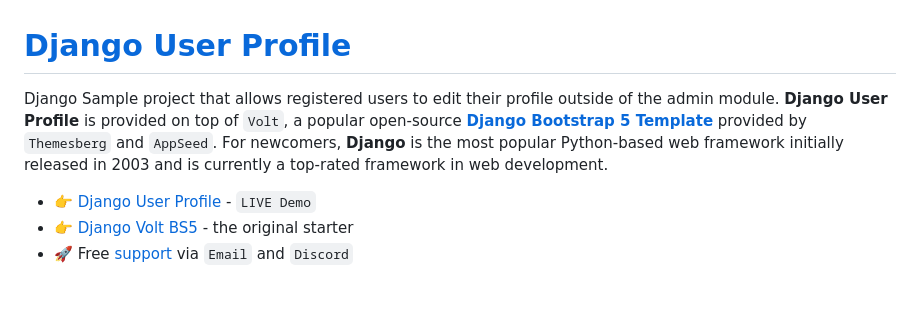
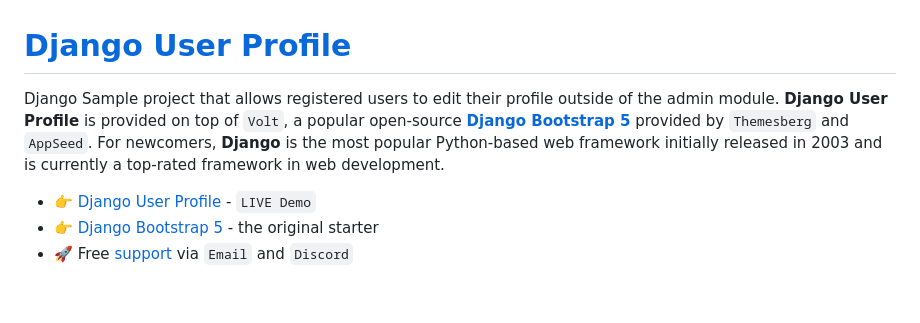
Before and after one commit to app-generator/sample-django-extended-user-profile, a Markdown page: README.md, the part around the change. Drawn GitHub-style.

```diff
--- a/README.md
+++ b/README.md
@@ -1,9 +1,9 @@
 # [Django User Profile](https://django-user-profile.appseed-srv1.com/)
 
-Django Sample project that allows registered users to edit their profile outside of the admin module. **Django User Profile** is provided on top of `Volt`, a popular open-source **[Django Bootstrap 5 Template](https://appseed.us/product/volt-dashboard/django/)** provided by `Themesberg` and `AppSeed`. For newcomers, **Django** is the most popular Python-based web framework initially released in 2003 and is currently a top-rated framework in web development.
+Django Sample project that allows registered users to edit their profile outside of the admin module. **Django User Profile** is provided on top of `Volt`, a popular open-source **[Django Bootstrap 5](https://appseed.us/product/volt-dashboard/django/)** provided by `Themesberg` and `AppSeed`. For newcomers, **Django** is the most popular Python-based web framework initially released in 2003 and is currently a top-rated framework in web development.
 
 - 👉 [Django User Profile](https://django-user-profile.appseed-srv1.com/) - `LIVE Demo`
-- 👉 [Django Volt BS5](https://appseed.us/product/volt-dashboard/django/) - the original starter
+- 👉 [Django Bootstrap 5](https://appseed.us/product/volt-dashboard/django/) - the original starter
 - 🚀 Free [support](https://appseed.us/support/) via `Email` and `Discord`
 
 <br />
```
